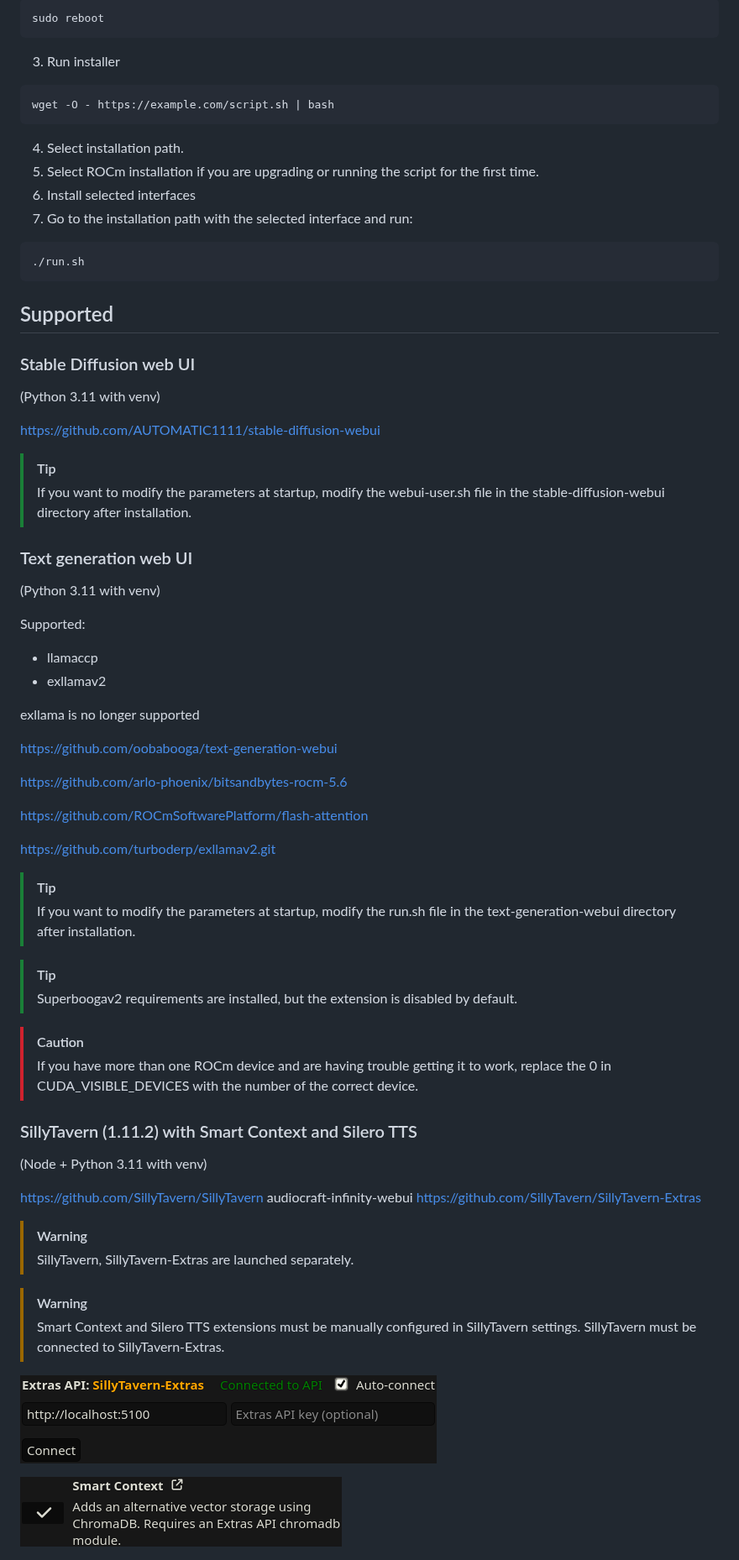
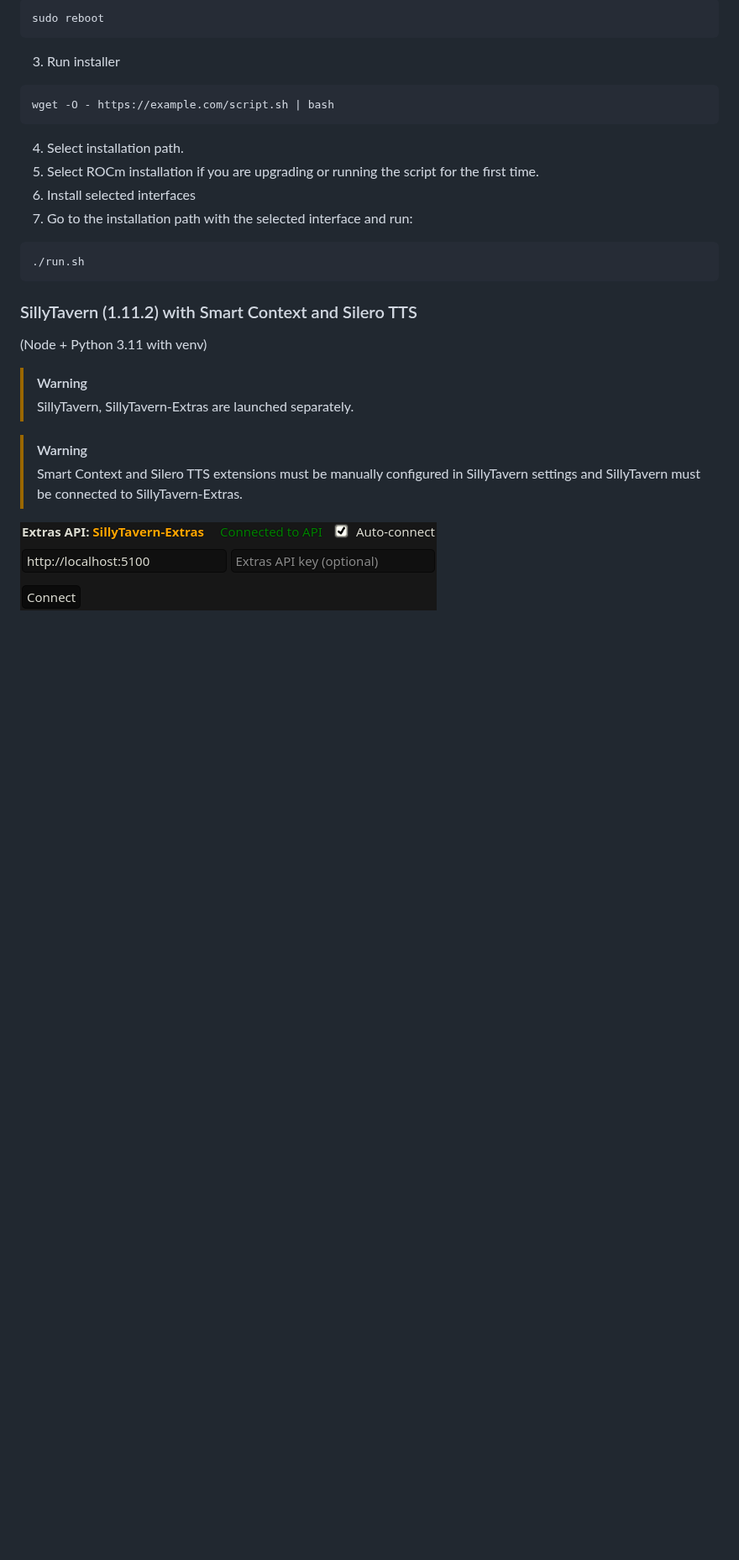
Before and after one commit to Mateusz-Dera/ROCm-AI-Installer, a Markdown page: README.md, the part around one of its changes. Shown at 84% size. Drawn GitHub-style; blank space fills up the shorter version.

Commit message:
Rebuild readme

````diff
--- a/README.md
+++ b/README.md
@@ -47,58 +55,16 @@ wget -O - https://example.com/script.sh | bash
 ./run.sh
 ```
 
-## Supported
-
-### Stable Diffusion web UI
-(Python 3.11 with venv)
-
-https://github.com/AUTOMATIC1111/stable-diffusion-webui
-
-> [!TIP]
-> If you want to modify the parameters at startup, modify the webui-user.sh file in the stable-diffusion-webui directory after installation.
-
-### Text generation web UI
-(Python 3.11 with venv)
-
-Supported:
-* llamaccp
-* exllamav2
-
-exllama is no longer supported
-
-https://github.com/oobabooga/text-generation-webui
-
-https://github.com/arlo-phoenix/bitsandbytes-rocm-5.6
-
-https://github.com/ROCmSoftwarePlatform/flash-attention
-
-https://github.com/turboderp/exllamav2.git
-
-> [!TIP]
-> If you want to modify the parameters at startup, modify the run.sh file in the text-generation-webui directory after installation.
-
-> [!TIP]
-> Superboogav2 requirements are installed, but the extension is disabled by default.
-
-> [!Caution]
-> If you have more than one ROCm device and are having trouble getting it to work, replace the 0 in CUDA_VISIBLE_DEVICES with the number of the correct device.
-
 ### SillyTavern (1.11.2) with Smart Context and Silero TTS
 (Node + Python 3.11 with venv)
-
-https://github.com/SillyTavern/SillyTavern
-audiocraft-infinity-webui
-https://github.com/SillyTavern/SillyTavern-Extras
 
 > [!WARNING]
 > SillyTavern, SillyTavern-Extras are launched separately.
 
 > [!WARNING]
-> Smart Context and Silero TTS extensions must be manually configured in SillyTavern settings. SillyTavern must be connected to SillyTavern-Extras.
+> Smart Context and Silero TTS extensions must be manually configured in SillyTavern settings and SillyTavern must be connected to SillyTavern-Extras.
 
 ![Connect](https://github.com/Mateusz-Dera/ROCm-AI-Installer/blob/main/images/connect.png)
-
-![Smart Context](https://github.com/Mateusz-Dera/ROCm-AI-Installer/blob/main/images/smart.png)
 
 ![Silero TTS](https://github.com/Mateusz-Dera/ROCm-AI-Installer/blob/main/images/tts.png)
 
````
Also changed, not shown: other parts of README.md (+8 -0 lines).
